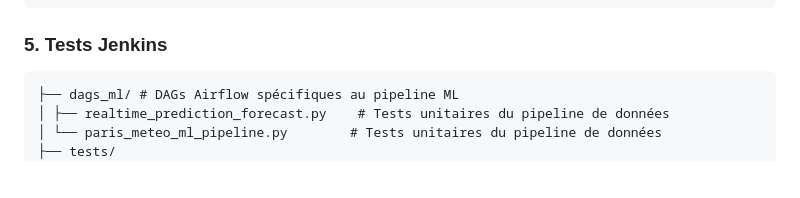
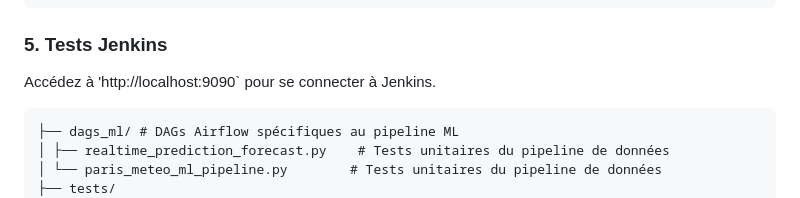
Before and after one commit to eric-nguyen-jedha/AIA-CERTIF, a Markdown page: BLOC_04/README.md, the part around the change. Rendered like a GitHub page; blank space fills up the shorter version.

````diff
--- a/BLOC_04/README.md
+++ b/BLOC_04/README.md
@@ -208,6 +208,8 @@ Accédez à `http://localhost:8080` pour gérer les DAGs :
 
 ### 5. Tests Jenkins
 
+Accédez à 'http://localhost:9090` pour se connecter à Jenkins.
+
 ```
 ├── dags_ml/ # DAGs Airflow spécifiques au pipeline ML
 │ ├── realtime_prediction_forecast.py    # Tests unitaires du pipeline de données
````
